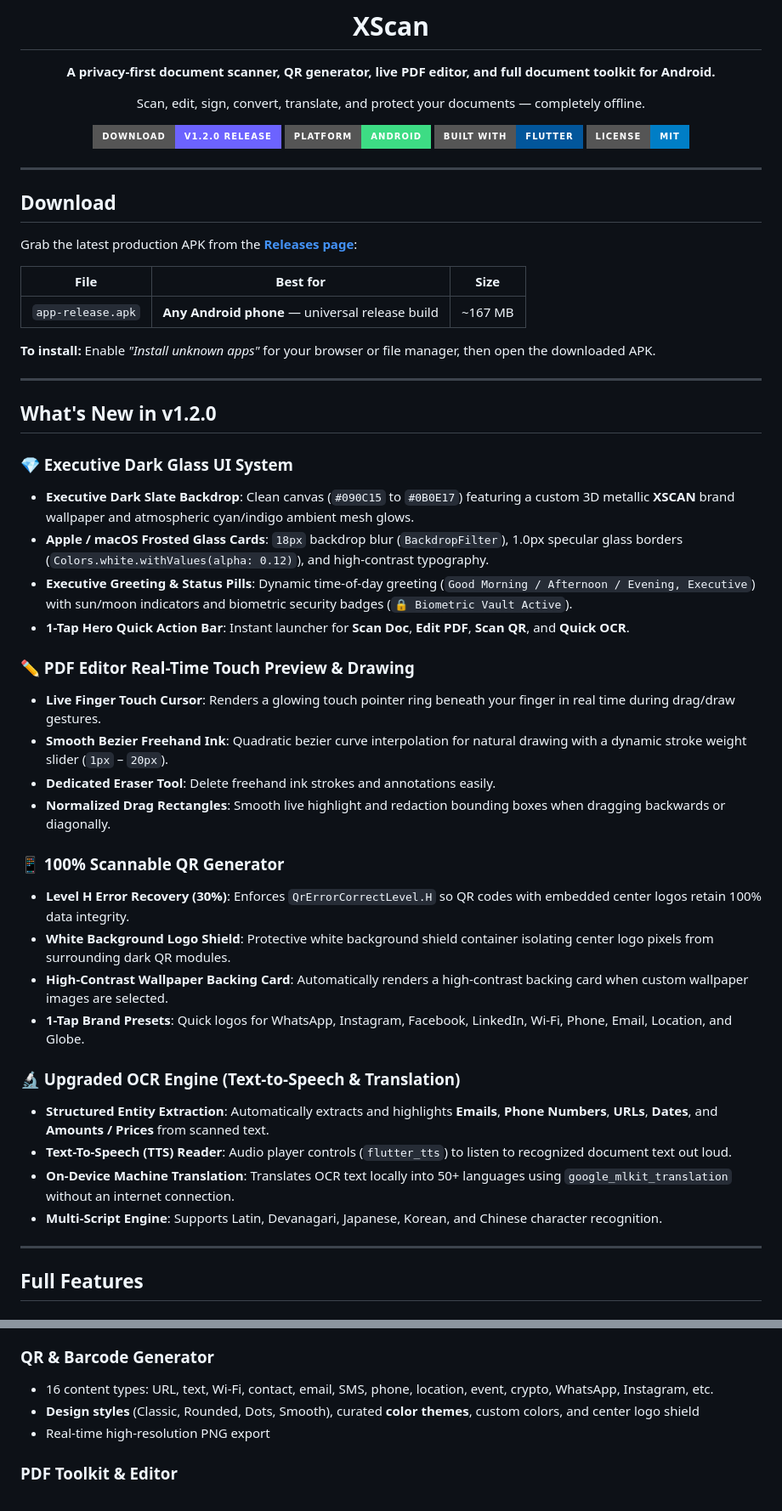
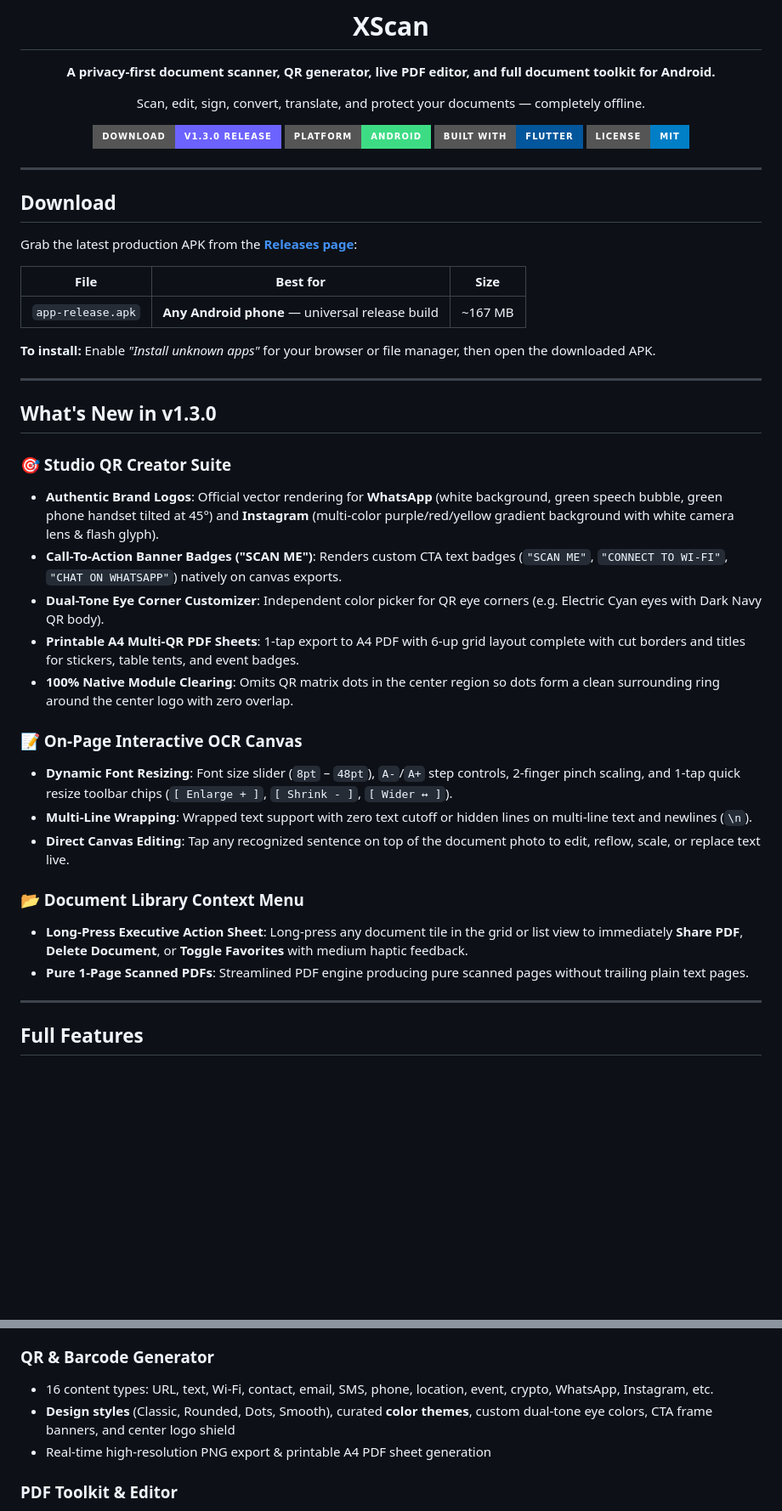
Before and after one commit to OmVK/xscan, a Markdown page: README.md, 2 parts joined by grey strips. Shown at 85% size. GitHub-like rendering; badges without logos; blank space fills up the shorter version.

Commit message:
docs: update README.md for v1.3.0 Studio Release

```diff
--- a/README.md
+++ b/README.md
@@ -6,8 +6,8 @@
 
 Scan, edit, sign, convert, translate, and protect your documents — completely offline.
 
-[![Download](https://img.shields.io/badge/Download-v1.2.0%20Release-6C63FF?style=for-the-badge&logo=android)](https://github.com/OmVK/xscan/releases/tag/v1.2.0)
-[![Platform](https://img.shields.io/badge/Platform-Android-3DDC84?style=for-the-badge&logo=android)](https://github.com/OmVK/xscan/releases/tag/v1.2.0)
+[![Download](https://img.shields.io/badge/Download-v1.3.0%20Release-6C63FF?style=for-the-badge&logo=android)](https://github.com/OmVK/xscan/releases/tag/v1.3.0)
+[![Platform](https://img.shields.io/badge/Platform-Android-3DDC84?style=for-the-badge&logo=android)](https://github.com/OmVK/xscan/releases/tag/v1.3.0)
 ![Flutter](https://img.shields.io/badge/Built%20with-Flutter-02569B?style=for-the-badge&logo=flutter)
 ![License](https://img.shields.io/badge/License-MIT-blue?style=for-the-badge)
 
@@ -27,31 +27,23 @@ Grab the latest production APK from the [**Releases page**](https://github.com/O
 
 ---
 
-## What's New in v1.2.0
+## What's New in v1.3.0
 
-### 💎 Executive Dark Glass UI System
-- **Executive Dark Slate Backdrop**: Clean canvas (`#090C15` to `#0B0E17`) featuring a custom 3D metallic **XSCAN** brand wallpaper and atmospheric cyan/indigo ambient mesh glows.
-- **Apple / macOS Frosted Glass Cards**: `18px` backdrop blur (`BackdropFilter`), 1.0px specular glass borders (`Colors.white.withValues(alpha: 0.12)`), and high-contrast typography.
-- **Executive Greeting & Status Pills**: Dynamic time-of-day greeting (`Good Morning / Afternoon / Evening, Executive`) with sun/moon indicators and biometric security badges (`🔒 Biometric Vault Active`).
-- **1-Tap Hero Quick Action Bar**: Instant launcher for **Scan Doc**, **Edit PDF**, **Scan QR**, and **Quick OCR**.
+### 🎯 Studio QR Creator Suite
+- **Authentic Brand Logos**: Official vector rendering for **WhatsApp** (white background, green speech bubble, green phone handset tilted at 45°) and **Instagram** (multi-color purple/red/yellow gradient background with white camera lens & flash glyph).
+- **Call-To-Action Banner Badges ("SCAN ME")**: Renders custom CTA text badges (`"SCAN ME"`, `"CONNECT TO WI-FI"`, `"CHAT ON WHATSAPP"`) natively on canvas exports.
+- **Dual-Tone Eye Corner Customizer**: Independent color picker for QR eye corners (e.g. Electric Cyan eyes with Dark Navy QR body).
+- **Printable A4 Multi-QR PDF Sheets**: 1-tap export to A4 PDF with 6-up grid layout complete with cut borders and titles for stickers, table tents, and event badges.
+- **100% Native Module Clearing**: Omits QR matrix dots in the center region so dots form a clean surrounding ring around the center logo with zero overlap.
 
-### ✏️ PDF Editor Real-Time Touch Preview & Drawing
-- **Live Finger Touch Cursor**: Renders a glowing touch pointer ring beneath your finger in real time during drag/draw gestures.
-- **Smooth Bezier Freehand Ink**: Quadratic bezier curve interpolation for natural drawing with a dynamic stroke weight slider (`1px` – `20px`).
-- **Dedicated Eraser Tool**: Delete freehand ink strokes and annotations easily.
-- **Normalized Drag Rectangles**: Smooth live highlight and redaction bounding boxes when dragging backwards or diagonally.
+### 📝 On-Page Interactive OCR Canvas
+- **Dynamic Font Resizing**: Font size slider (`8pt` – `48pt`), `A-`/`A+` step controls, 2-finger pinch scaling, and 1-tap quick resize toolbar chips (`[ Enlarge + ]`, `[ Shrink - ]`, `[ Wider ↔ ]`).
+- **Multi-Line Wrapping**: Wrapped text support with zero text cutoff or hidden lines on multi-line text and newlines (`\n`).
+- **Direct Canvas Editing**: Tap any recognized sentence on top of the document photo to edit, reflow, scale, or replace text live.
 
-### 📱 100% Scannable QR Generator
-- **Level H Error Recovery (30%)**: Enforces `QrErrorCorrectLevel.H` so QR codes with embedded center logos retain 100% data integrity.
-- **White Background Logo Shield**: Protective white background shield container isolating center logo pixels from surrounding dark QR modules.
-- **High-Contrast Wallpaper Backing Card**: Automatically renders a high-contrast backing card when custom wallpaper images are selected.
-- **1-Tap Brand Presets**: Quick logos for WhatsApp, Instagram, Facebook, LinkedIn, Wi-Fi, Phone, Email, Location, and Globe.
-
-### 🔬 Upgraded OCR Engine (Text-to-Speech & Translation)
-- **Structured Entity Extraction**: Automatically extracts and highlights **Emails**, **Phone Numbers**, **URLs**, **Dates**, and **Amounts / Prices** from scanned text.
-- **Text-To-Speech (TTS) Reader**: Audio player controls (`flutter_tts`) to listen to recognized document text out loud.
-- **On-Device Machine Translation**: Translates OCR text locally into 50+ languages using `google_mlkit_translation` without an internet connection.
-- **Multi-Script Engine**: Supports Latin, Devanagari, Japanese, Korean, and Chinese character recognition.
+### 📂 Document Library Context Menu
+- **Long-Press Executive Action Sheet**: Long-press any document tile in the grid or list view to immediately **Share PDF**, **Delete Document**, or **Toggle Favorites** with medium haptic feedback.
+- **Pure 1-Page Scanned PDFs**: Streamlined PDF engine producing pure scanned pages without trailing plain text pages.
 
 ---
 
@@ -65,8 +57,8 @@ Grab the latest production APK from the [**Releases page**](https://github.com/O
 
 ### QR & Barcode Generator
 - 16 content types: URL, text, Wi-Fi, contact, email, SMS, phone, location, event, crypto, WhatsApp, Instagram, etc.
-- **Design styles** (Classic, Rounded, Dots, Smooth), curated **color themes**, custom colors, and center logo shield
-- Real-time high-resolution PNG export
+- **Design styles** (Classic, Rounded, Dots, Smooth), curated **color themes**, custom dual-tone eye colors, CTA frame banners, and center logo shield
+- Real-time high-resolution PNG export & printable A4 PDF sheet generation
 
 ### PDF Toolkit & Editor
 - **Live Editor** — text, signatures, stamps, highlights, redaction, eraser, and freehand drawing
```
Also changed, not shown: other parts of README.md (+1 -4 lines).
